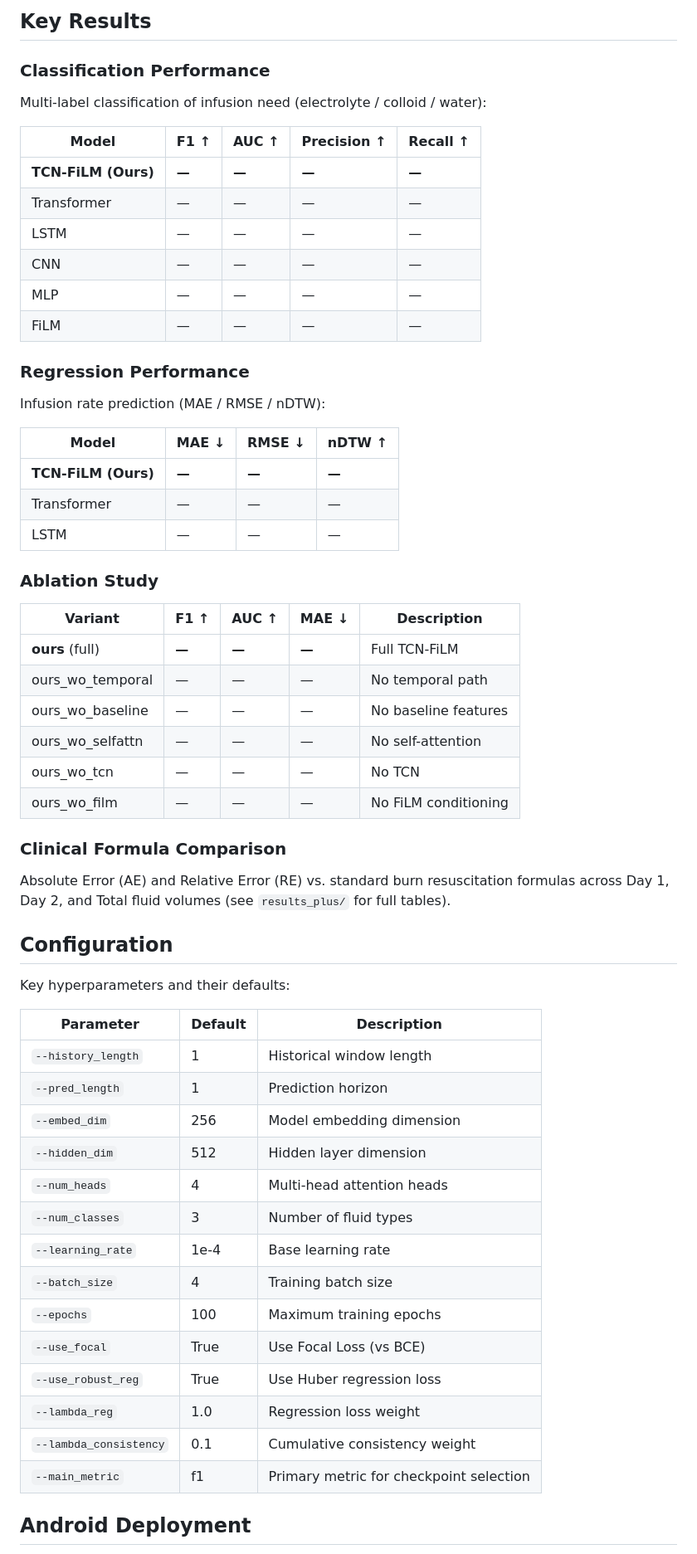
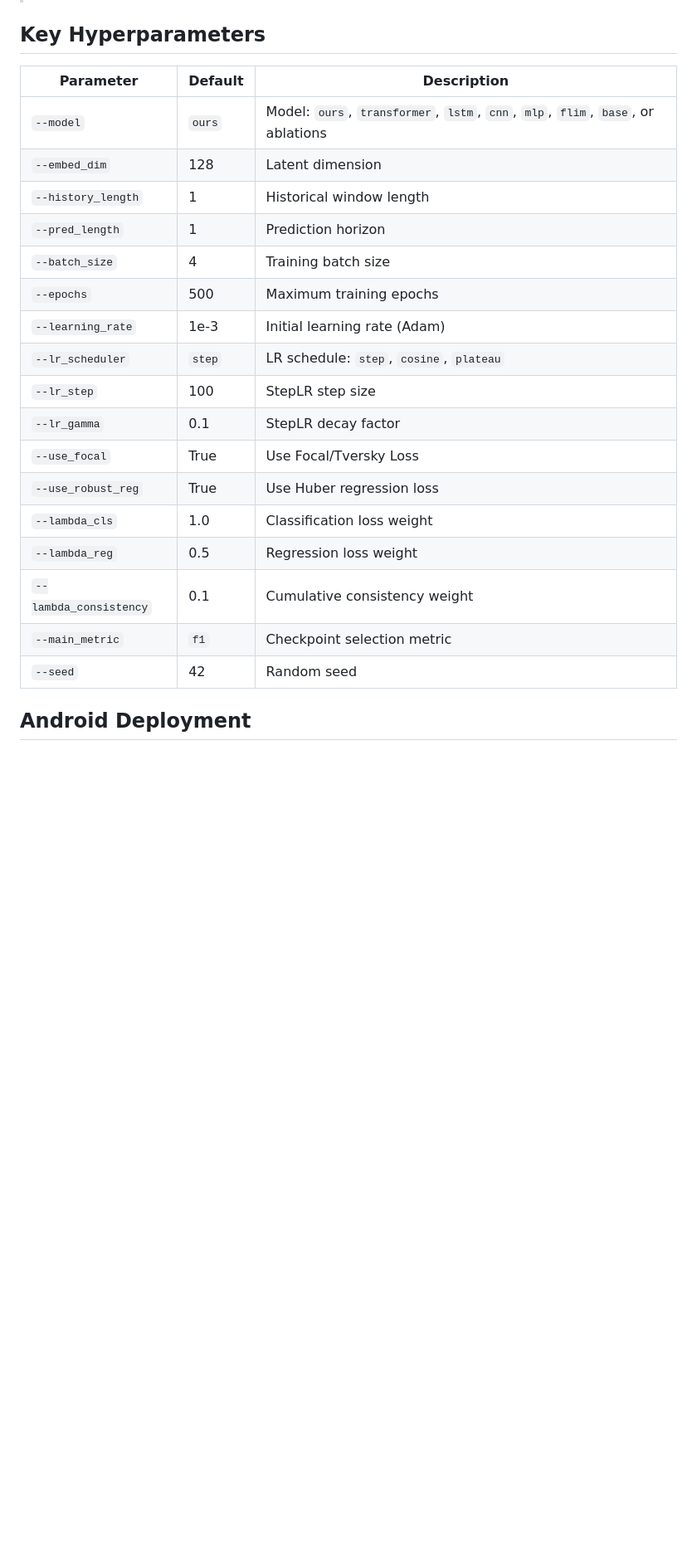
Before and after one commit to Aveouter/Fluid_Infusion_Decision, a Markdown page: README.md, the part around one of its changes. Shown at 83% size. Drawn GitHub-style; blank space fills up the shorter version.

```diff
--- a/README.md
+++ b/README.md
@@ -193,63 +309,24 @@ The model consists of three main branches:
 
-## Key Results
-
-### Classification Performance
-
-Multi-label classification of infusion need (electrolyte / colloid / water):
-
-| Model | F1 ↑ | AUC ↑ | Precision ↑ | Recall ↑ |
-|-------|------|-------|-------------|----------|
-| **TCN-FiLM (Ours)** | **—** | **—** | **—** | **—** |
-| Transformer | — | — | — | — |
-| LSTM | — | — | — | — |
-| CNN | — | — | — | — |
-| MLP | — | — | — | — |
-| FiLM | — | — | — | — |
-
-### Regression Performance
-
-Infusion rate prediction (MAE / RMSE / nDTW):
-
-| Model | MAE ↓ | RMSE ↓ | nDTW ↑ |
-|-------|-------|--------|--------|
-| **TCN-FiLM (Ours)** | **—** | **—** | **—** |
-| Transformer | — | — | — |
-| LSTM | — | — | — |
-
-### Ablation Study
-
-| Variant | F1 ↑ | AUC ↑ | MAE ↓ | Description |
-|---------|------|-------|-------|-------------|
-| **ours** (full) | **—** | **—** | **—** | Full TCN-FiLM |
-| ours_wo_temporal | — | — | — | No temporal path |
-| ours_wo_baseline | — | — | — | No baseline features |
-| ours_wo_selfattn | — | — | — | No self-attention |
-| ours_wo_tcn | — | — | — | No TCN |
-| ours_wo_film | — | — | — | No FiLM conditioning |
-
-### Clinical Formula Comparison
-
-Absolute Error (AE) and Relative Error (RE) vs. standard burn resuscitation formulas across Day 1, Day 2, and Total fluid volumes (see `results_plus/` for full tables).
-
-## Configuration
-
-Key hyperparameters and their defaults:
+## Key Hyperparameters
 
 | Parameter | Default | Description |
 |-----------|---------|-------------|
+| `--model` | `ours` | Model: `ours`, `transformer`, `lstm`, `cnn`, `mlp`, `flim`, `base`, or ablations |
+| `--embed_dim` | 128 | Latent dimension |
 | `--history_length` | 1 | Historical window length |
 | `--pred_length` | 1 | Prediction horizon |
-| `--embed_dim` | 256 | Model embedding dimension |
-| `--hidden_dim` | 512 | Hidden layer dimension |
-| `--num_heads` | 4 | Multi-head attention heads |
-| `--num_classes` | 3 | Number of fluid types |
-| `--learning_rate` | 1e-4 | Base learning rate |
 | `--batch_size` | 4 | Training batch size |
-| `--epochs` | 100 | Maximum training epochs |
-| `--use_focal` | True | Use Focal Loss (vs BCE) |
+| `--epochs` | 500 | Maximum training epochs |
+| `--learning_rate` | 1e-3 | Initial learning rate (Adam) |
+| `--lr_scheduler` | `step` | LR schedule: `step`, `cosine`, `plateau` |
+| `--lr_step` | 100 | StepLR step size |
+| `--lr_gamma` | 0.1 | StepLR decay factor |
+| `--use_focal` | True | Use Focal/Tversky Loss |
 | `--use_robust_reg` | True | Use Huber regression loss |
-| `--lambda_reg` | 1.0 | Regression loss weight |
+| `--lambda_cls` | 1.0 | Classification loss weight |
+| `--lambda_reg` | 0.5 | Regression loss weight |
 | `--lambda_consistency` | 0.1 | Cumulative consistency weight |
-| `--main_metric` | f1 | Primary metric for checkpoint selection |
+| `--main_metric` | `f1` | Checkpoint selection metric |
+| `--seed` | 42 | Random seed |
 
 ## Android Deployment
```
Also changed, not shown: other parts of README.md (+226 -110 lines), figs/72hFluidTraj_TestSet.png (added), figs/BurnResu_FrameworkOverview.png (added), figs/DatasetAnnotation_Integration_Generation_Workflow.png (added), figs/ErrorComp_RuleBased_vs_Proposed.png (added), figs/PatientSelection_DatasetConstruction_Flowchart.png (added), figs/ROCAUC_ML_vs_DL.png (added).
